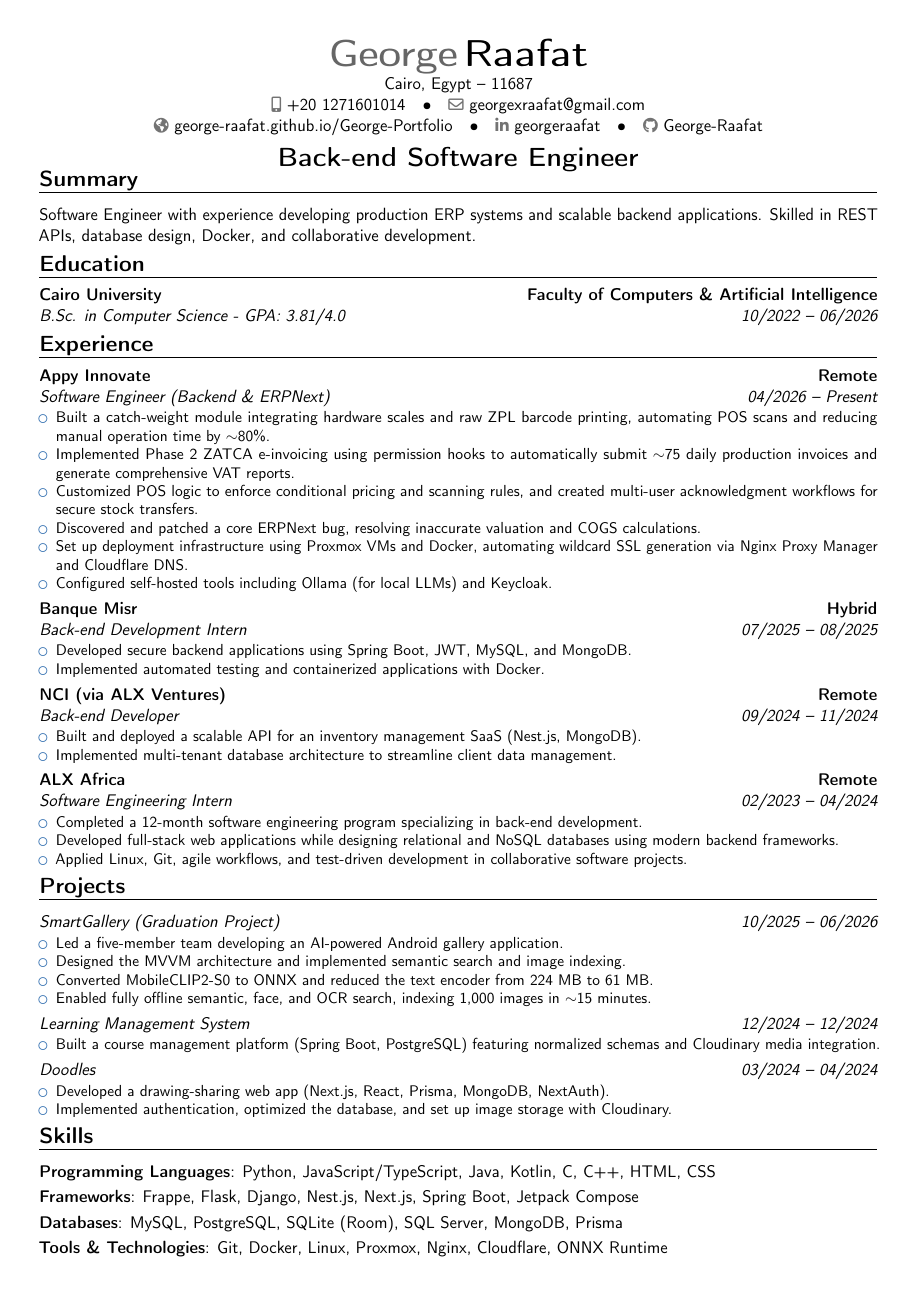
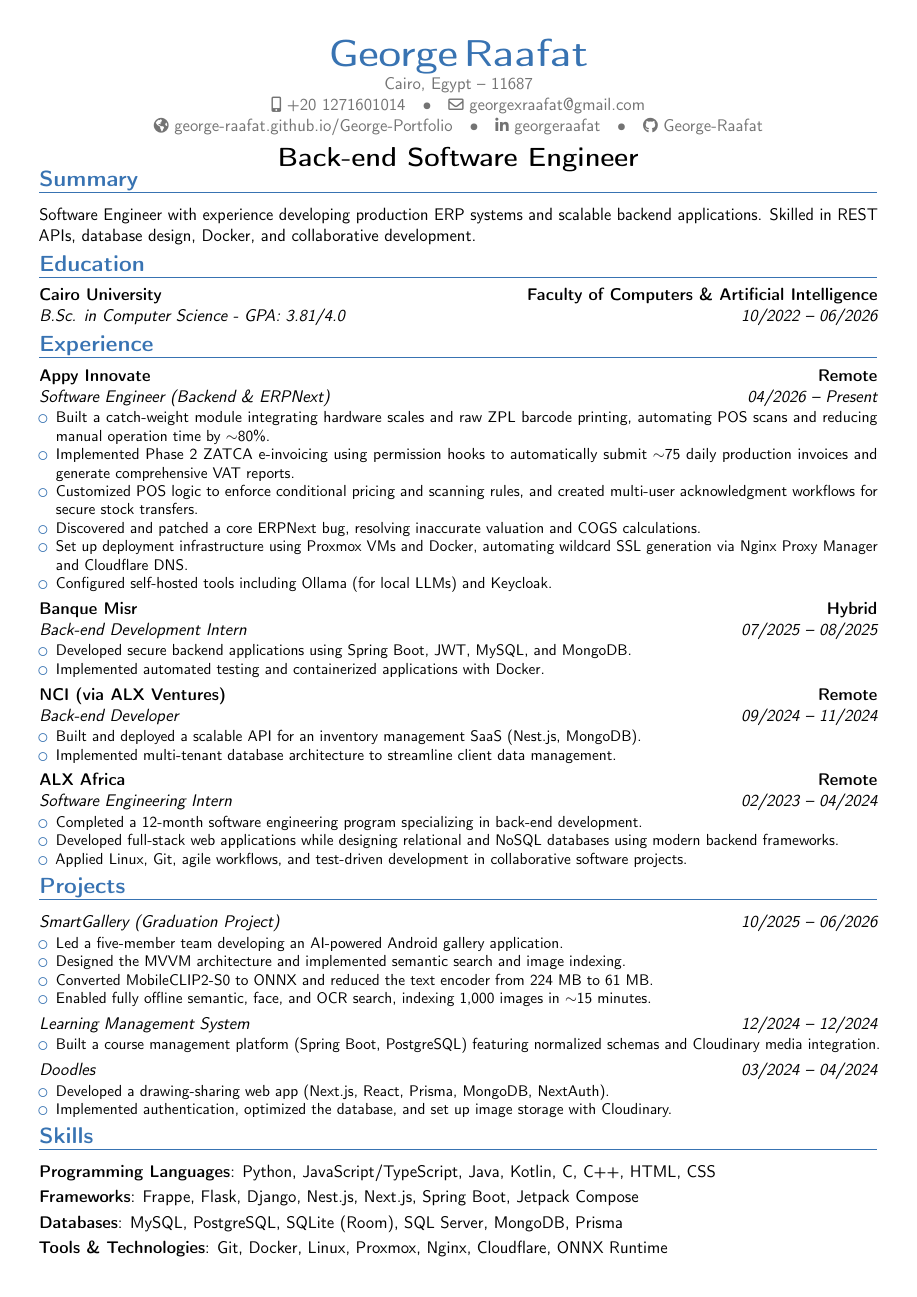
Before and after one commit to George-Raafat/George-Raafat, a LaTeX CV (Resume/George-Resume.tex): the whole page. Compiled offline with pdfLaTeX.

Commit message:
Refactor resume: adjust style settings for improved clarity and consistency

```diff
--- a/Resume/George-Resume.tex
+++ b/Resume/George-Resume.tex
@@ -1,10 +1,13 @@
 \documentclass[11pt,a4paper,sans]{moderncv}
 
 % Style
+\moderncvcolor{blue}
 \moderncvstyle{banking}
-\moderncvcolor{blue}
 
 \usepackage[margin=0.9cm]{geometry}
+
+\colorlet{firstnamecolor}{color1}
+\colorlet{familynamecolor}{color1}
 
 % Personal Info
 \firstname{George}
```
